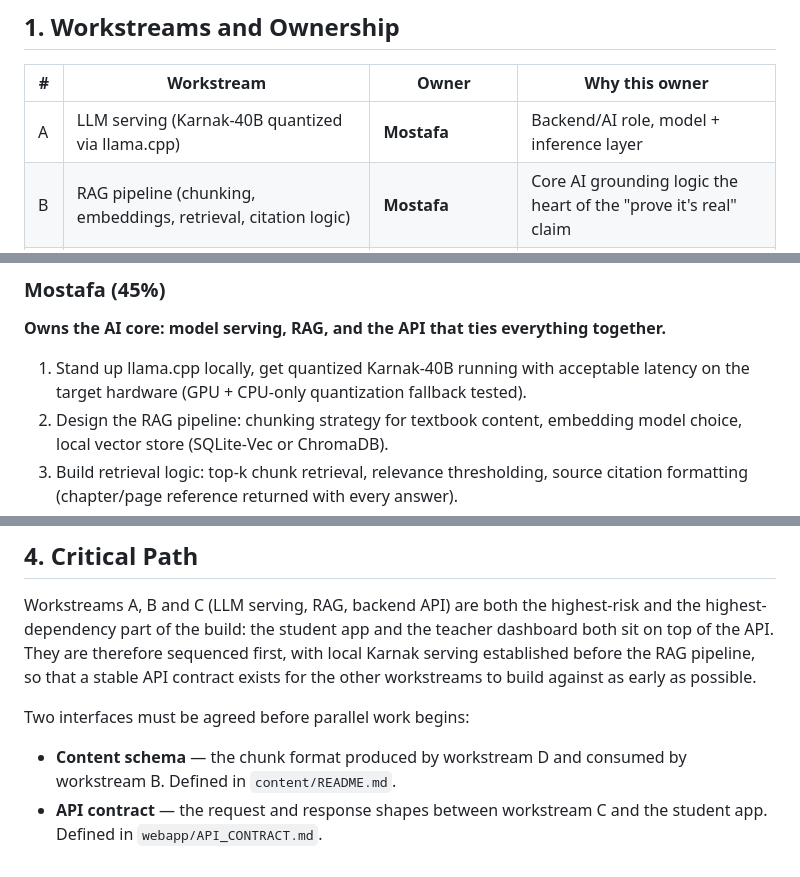
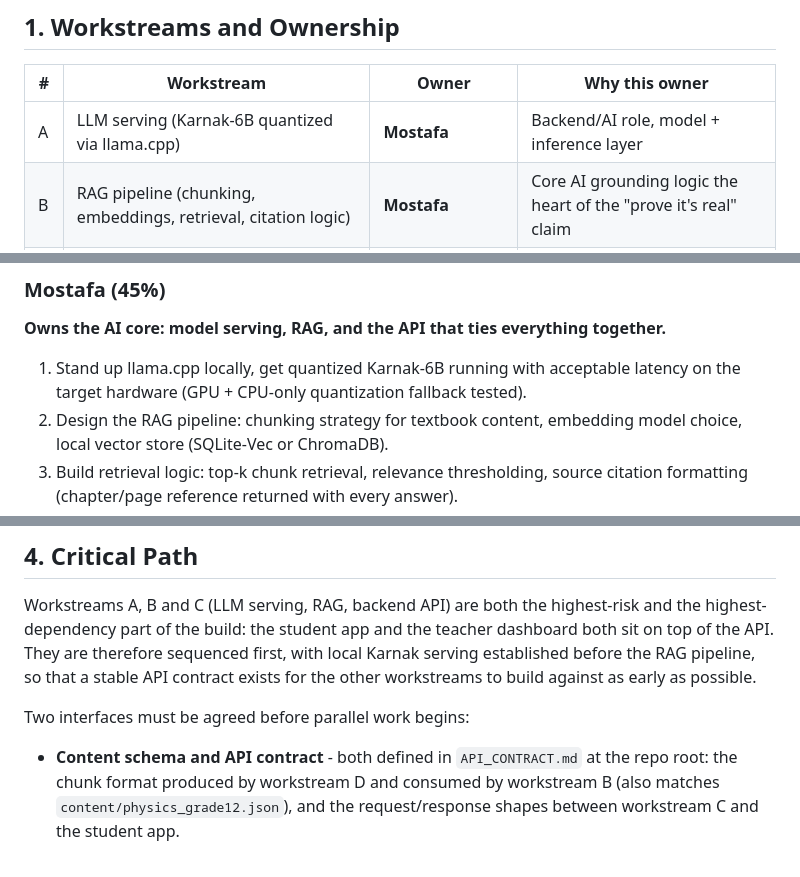
Before and after one commit to MostafaAI10/MOFID, a Markdown page: README.md, 3 parts joined by grey strips. Rendered like a GitHub page.

```diff
--- a/README.md
+++ b/README.md
@@ -12,7 +12,7 @@
 
 | # | Workstream | Owner | Why this owner |
 |---|---|---|---|
-| A | LLM serving (Karnak-40B quantized via llama.cpp) | **Mostafa** | Backend/AI role, model + inference layer |
+| A | LLM serving (Karnak-6B quantized via llama.cpp) | **Mostafa** | Backend/AI role, model + inference layer |
 | B | RAG pipeline (chunking, embeddings, retrieval, citation logic) | **Mostafa** | Core AI grounding logic the heart of the "prove it's real" claim |
 | C | Backend API (orchestrates LLM + RAG, serves the frontend, "not in curriculum" fallback) | **Mostafa** | Sits directly on top of A + B |
 | D | Curriculum digitization (textbook chapters → clean text, chunked, tagged) | **Nayra** | Content prep, independent of code stack |
@@ -28,7 +28,7 @@
 ### Mostafa (45%)
 **Owns the AI core: model serving, RAG, and the API that ties everything together.**
 
-1. Stand up llama.cpp locally, get quantized Karnak-40B running with acceptable latency on the target hardware (GPU + CPU-only quantization fallback tested).
+1. Stand up llama.cpp locally, get quantized Karnak-6B running with acceptable latency on the target hardware (GPU + CPU-only quantization fallback tested).
 2. Design the RAG pipeline: chunking strategy for textbook content, embedding model choice, local vector store (SQLite-Vec or ChromaDB).
 3. Build retrieval logic: top-k chunk retrieval, relevance thresholding, source citation formatting (chapter/page reference returned with every answer).
 4. Implement the "not in curriculum" fallback detect low-relevance retrieval and respond honestly instead of hallucinating.
@@ -82,7 +82,7 @@ contract exists for the other workstreams to build against as early as possible.
 
 Two interfaces must be agreed before parallel work begins:
 
-- **Content schema** — the chunk format produced by workstream D and consumed by
-  workstream B. Defined in `content/README.md`.
-- **API contract** — the request and response shapes between workstream C and the
-  student app. Defined in `webapp/API_CONTRACT.md`.
+- **Content schema and API contract** - both defined in `API_CONTRACT.md` at
+  the repo root: the chunk format produced by workstream D and consumed by
+  workstream B (also matches `content/physics_grade12.json`), and the
+  request/response shapes between workstream C and the student app.
```
